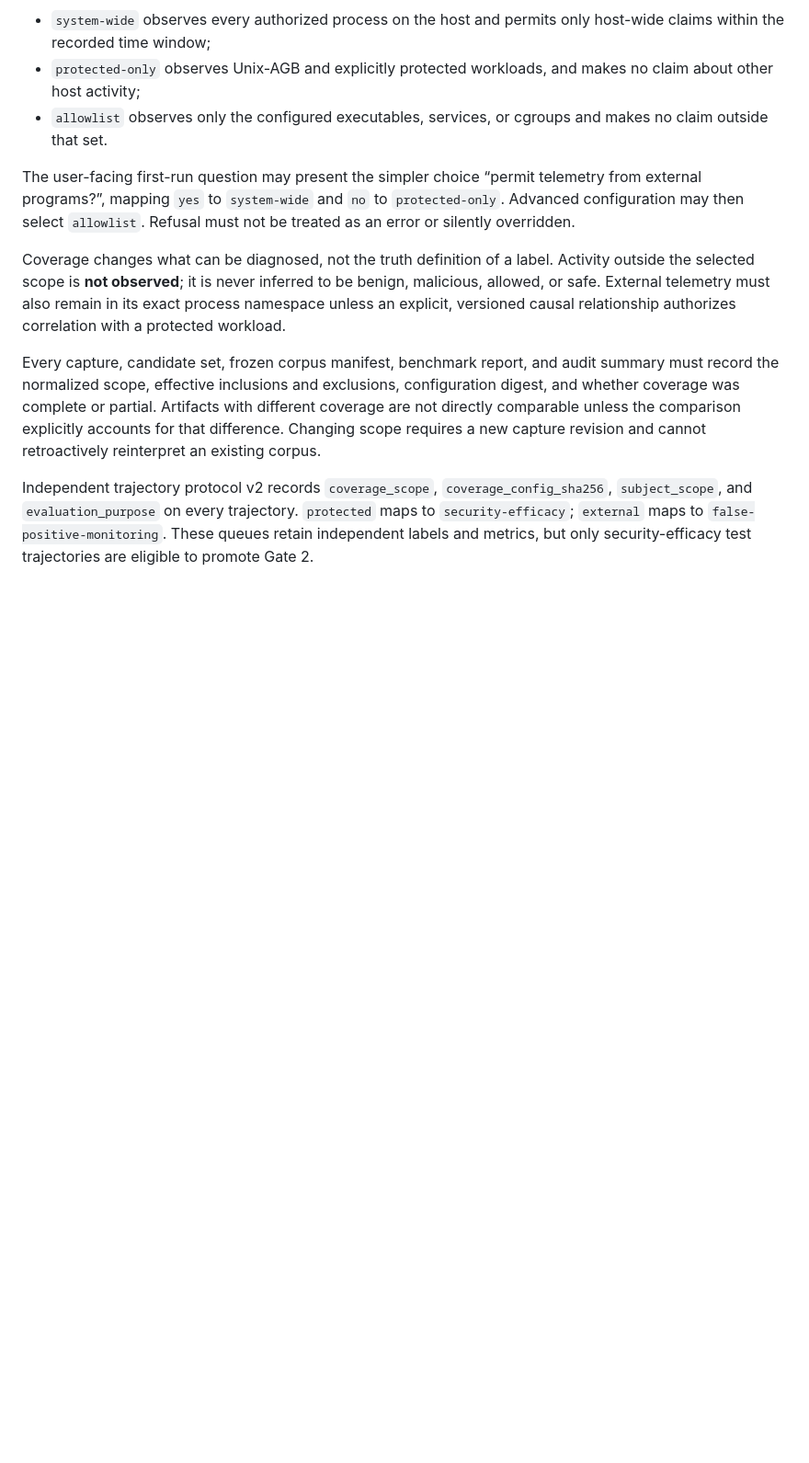
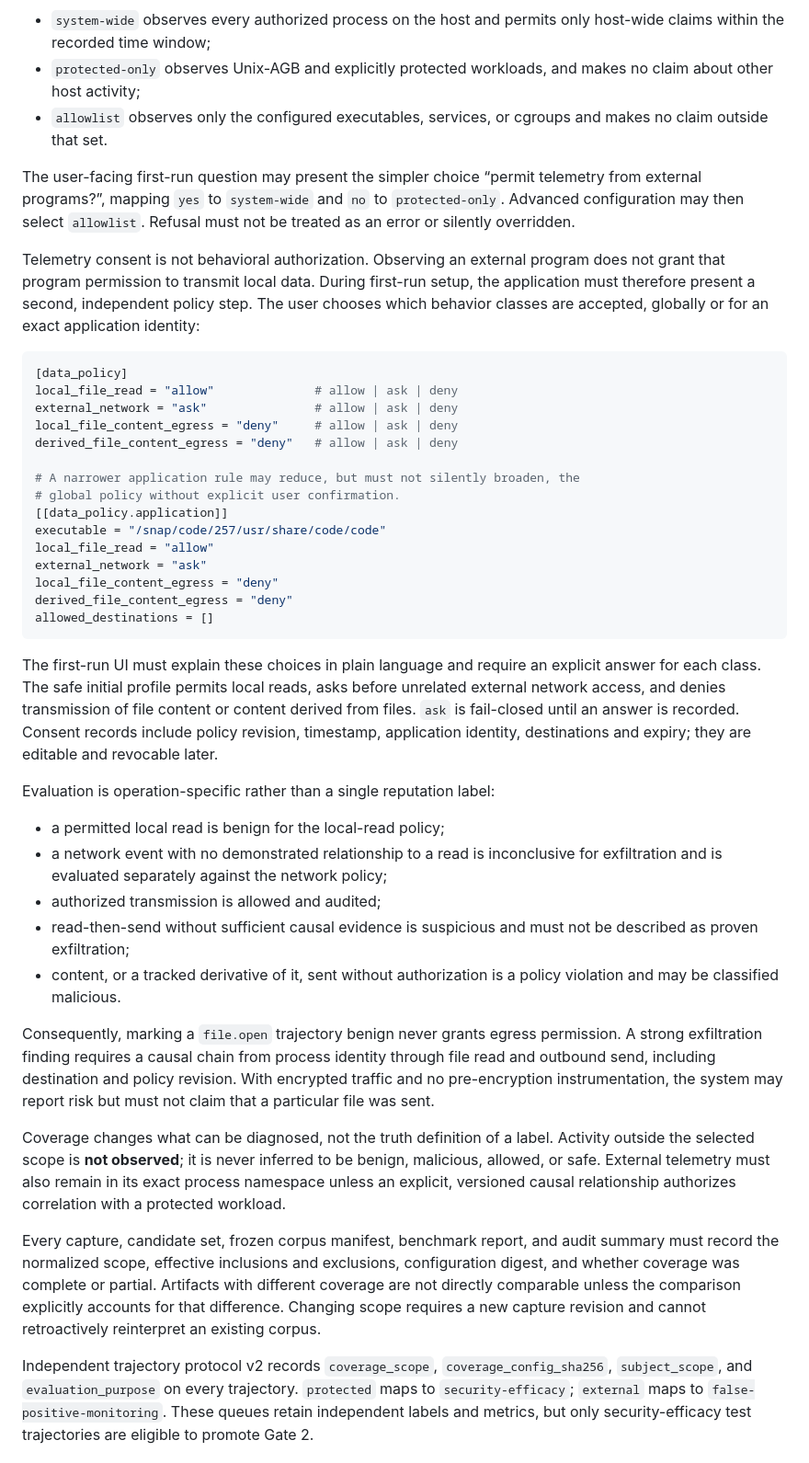
Before and after one commit to AletheionAGI/Unix_AGB, a Markdown page: docs/persistence.md, the part around one of its changes. Shown at 92% size. GitHub-like rendering; blank space fills up the shorter version.

````diff
--- a/docs/persistence.md
+++ b/docs/persistence.md
@@ -91,6 +91,54 @@ telemetry from external programs?”, mapping `yes` to `system-wide` and `no` to
 `protected-only`. Advanced configuration may then select `allowlist`. Refusal
 must not be treated as an error or silently overridden.
 
+Telemetry consent is not behavioral authorization. Observing an external
+program does not grant that program permission to transmit local data. During
+first-run setup, the application must therefore present a second, independent
+policy step. The user chooses which behavior classes are accepted, globally or
+for an exact application identity:
+
+```toml
+[data_policy]
+local_file_read = "allow"              # allow | ask | deny
+external_network = "ask"               # allow | ask | deny
+local_file_content_egress = "deny"     # allow | ask | deny
+derived_file_content_egress = "deny"   # allow | ask | deny
+
+# A narrower application rule may reduce, but must not silently broaden, the
+# global policy without explicit user confirmation.
+[[data_policy.application]]
+executable = "/snap/code/257/usr/share/code/code"
+local_file_read = "allow"
+external_network = "ask"
+local_file_content_egress = "deny"
+derived_file_content_egress = "deny"
+allowed_destinations = []
+```
+
+The first-run UI must explain these choices in plain language and require an
+explicit answer for each class. The safe initial profile permits local reads,
+asks before unrelated external network access, and denies transmission of file
+content or content derived from files. `ask` is fail-closed until an answer is
+recorded. Consent records include policy revision, timestamp, application
+identity, destinations and expiry; they are editable and revocable later.
+
+Evaluation is operation-specific rather than a single reputation label:
+
+- a permitted local read is benign for the local-read policy;
+- a network event with no demonstrated relationship to a read is inconclusive
+  for exfiltration and is evaluated separately against the network policy;
+- authorized transmission is allowed and audited;
+- read-then-send without sufficient causal evidence is suspicious and must not
+  be described as proven exfiltration;
+- content, or a tracked derivative of it, sent without authorization is a
+  policy violation and may be classified malicious.
+
+Consequently, marking a `file.open` trajectory benign never grants egress
+permission. A strong exfiltration finding requires a causal chain from process
+identity through file read and outbound send, including destination and policy
+revision. With encrypted traffic and no pre-encryption instrumentation, the
+system may report risk but must not claim that a particular file was sent.
+
 Coverage changes what can be diagnosed, not the truth definition of a label.
 Activity outside the selected scope is **not observed**; it is never inferred to
 be benign, malicious, allowed, or safe. External telemetry must also remain in
````
Also changed, not shown: other parts of docs/persistence.md (+5 -0 lines), README.md (+8 -0 lines), ROADMAP.md (+4 -0 lines).
